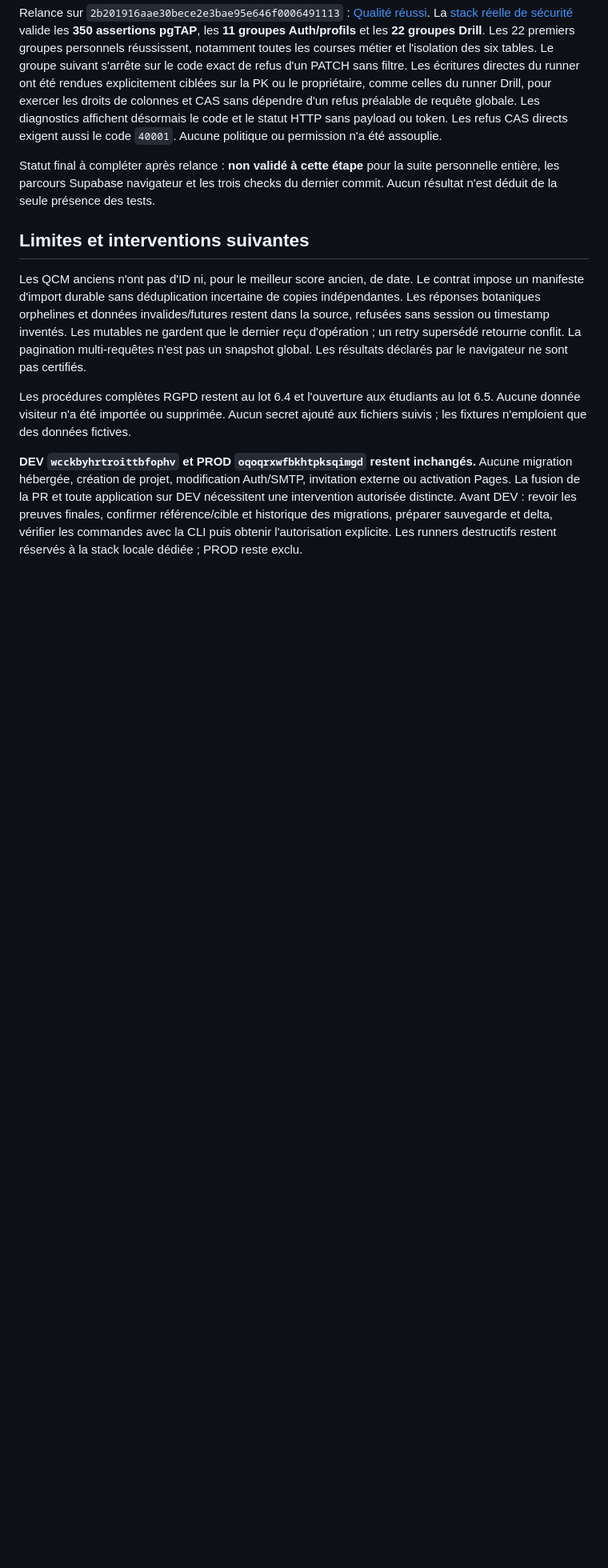
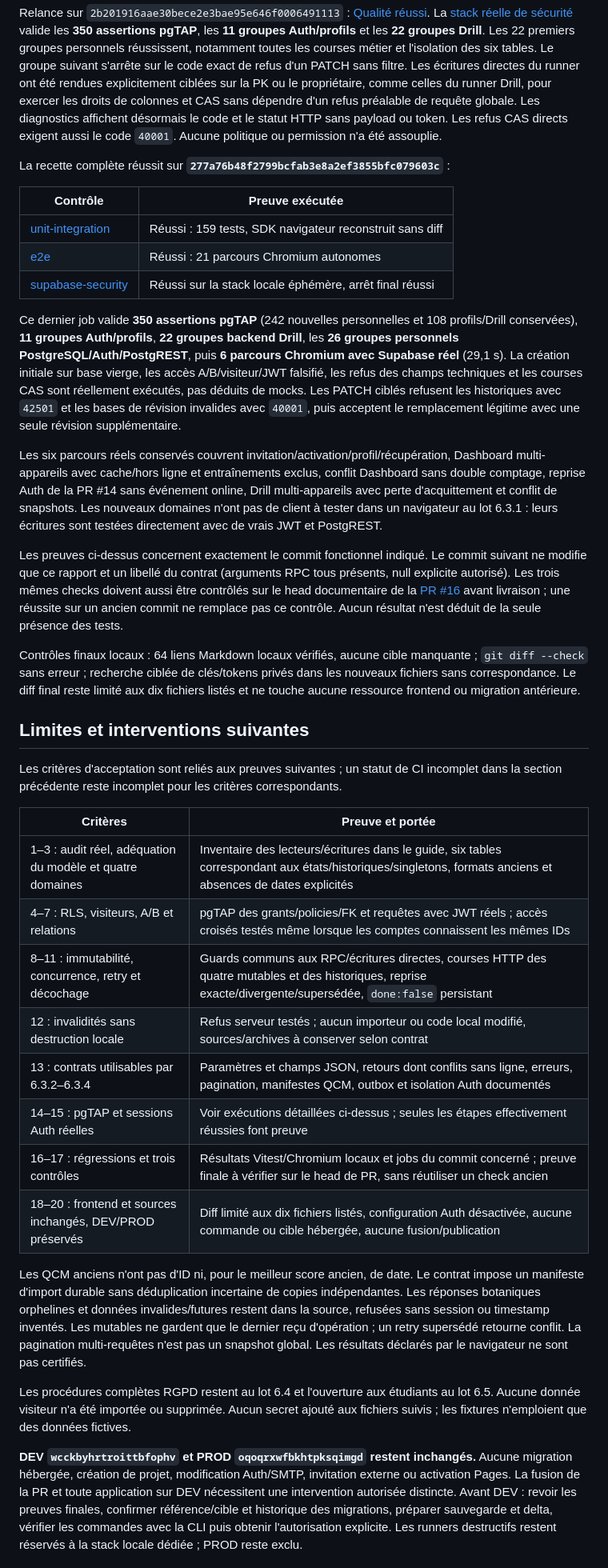
Before and after one commit to Vladoche/mon-bprea, a Markdown page: docs/validations/VALIDATION-LOT6-3-1.md, the part around one of its changes. Shown at 80% size. GitHub-like rendering; blank space fills up the shorter version.

Commit message:
Consigner la recette reelle complete du lot 6.3.1

```diff
--- a/docs/validations/VALIDATION-LOT6-3-1.md
+++ b/docs/validations/VALIDATION-LOT6-3-1.md
@@ -68,9 +68,36 @@ PR [#16](https://github.com/Vladoche/mon-bprea/pull/16), commit initial `8bee694
 
 Relance sur `2b201916aae30bece2e3bae95e646f0006491113` : [Qualité réussi](https://github.com/Vladoche/mon-bprea/actions/runs/40204508995). La [stack réelle de sécurité](https://github.com/Vladoche/mon-bprea/actions/runs/40204509022) valide les **350 assertions pgTAP**, les **11 groupes Auth/profils** et les **22 groupes Drill**. Les 22 premiers groupes personnels réussissent, notamment toutes les courses métier et l'isolation des six tables. Le groupe suivant s'arrête sur le code exact de refus d'un PATCH sans filtre. Les écritures directes du runner ont été rendues explicitement ciblées sur la PK ou le propriétaire, comme celles du runner Drill, pour exercer les droits de colonnes et CAS sans dépendre d'un refus préalable de requête globale. Les diagnostics affichent désormais le code et le statut HTTP sans payload ou token. Les refus CAS directs exigent aussi le code `40001`. Aucune politique ou permission n'a été assouplie.
 
-Statut final à compléter après relance : **non validé à cette étape** pour la suite personnelle entière, les parcours Supabase navigateur et les trois checks du dernier commit. Aucun résultat n'est déduit de la seule présence des tests.
+La recette complète réussit sur **`277a76b48f2799bcfab3e8a2ef3855bfc079603c`** :
+
+| Contrôle | Preuve exécutée |
+| --- | --- |
+| [unit-integration](https://github.com/Vladoche/mon-bprea/actions/runs/40204947126/job/121203779827) | Réussi : 159 tests, SDK navigateur reconstruit sans diff |
+| [e2e](https://github.com/Vladoche/mon-bprea/actions/runs/40204947126/job/121203779620) | Réussi : 21 parcours Chromium autonomes |
+| [supabase-security](https://github.com/Vladoche/mon-bprea/actions/runs/40204947085/job/121203779691) | Réussi sur la stack locale éphémère, arrêt final réussi |
+
+Ce dernier job valide **350 assertions pgTAP** (242 nouvelles personnelles et 108 profils/Drill conservées), **11 groupes Auth/profils**, **22 groupes backend Drill**, les **26 groupes personnels PostgreSQL/Auth/PostgREST**, puis **6 parcours Chromium avec Supabase réel** (29,1 s). La création initiale sur base vierge, les accès A/B/visiteur/JWT falsifié, les refus des champs techniques et les courses CAS sont réellement exécutés, pas déduits de mocks. Les PATCH ciblés refusent les historiques avec `42501` et les bases de révision invalides avec `40001`, puis acceptent le remplacement légitime avec une seule révision supplémentaire.
+
+Les six parcours réels conservés couvrent invitation/activation/profil/récupération, Dashboard multi-appareils avec cache/hors ligne et entraînements exclus, conflit Dashboard sans double comptage, reprise Auth de la PR #14 sans événement online, Drill multi-appareils avec perte d'acquittement et conflit de snapshots. Les nouveaux domaines n'ont pas de client à tester dans un navigateur au lot 6.3.1 : leurs écritures sont testées directement avec de vrais JWT et PostgREST.
+
+Les preuves ci-dessus concernent exactement le commit fonctionnel indiqué. Le commit suivant ne modifie que ce rapport et un libellé du contrat (arguments RPC tous présents, null explicite autorisé). Les trois mêmes checks doivent aussi être contrôlés sur le head documentaire de la [PR #16](https://github.com/Vladoche/mon-bprea/pull/16) avant livraison ; une réussite sur un ancien commit ne remplace pas ce contrôle. Aucun résultat n'est déduit de la seule présence des tests.
+
+Contrôles finaux locaux : 64 liens Markdown locaux vérifiés, aucune cible manquante ; `git diff --check` sans erreur ; recherche ciblée de clés/tokens privés dans les nouveaux fichiers sans correspondance. Le diff final reste limité aux dix fichiers listés et ne touche aucune ressource frontend ou migration antérieure.
 
 ## Limites et interventions suivantes
+
+Les critères d'acceptation sont reliés aux preuves suivantes ; un statut de CI incomplet dans la section précédente reste incomplet pour les critères correspondants.
+
+| Critères | Preuve et portée |
+| --- | --- |
+| 1–3 : audit réel, adéquation du modèle et quatre domaines | Inventaire des lecteurs/écritures dans le guide, six tables correspondant aux états/historiques/singletons, formats anciens et absences de dates explicités |
+| 4–7 : RLS, visiteurs, A/B et relations | pgTAP des grants/policies/FK et requêtes avec JWT réels ; accès croisés testés même lorsque les comptes connaissent les mêmes IDs |
+| 8–11 : immutabilité, concurrence, retry et décochage | Guards communs aux RPC/écritures directes, courses HTTP des quatre mutables et des historiques, reprise exacte/divergente/supersédée, `done:false` persistant |
+| 12 : invalidités sans destruction locale | Refus serveur testés ; aucun importeur ou code local modifié, sources/archives à conserver selon contrat |
+| 13 : contrats utilisables par 6.3.2–6.3.4 | Paramètres et champs JSON, retours dont conflits sans ligne, erreurs, pagination, manifestes QCM, outbox et isolation Auth documentés |
+| 14–15 : pgTAP et sessions Auth réelles | Voir exécutions détaillées ci-dessus ; seules les étapes effectivement réussies font preuve |
+| 16–17 : régressions et trois contrôles | Résultats Vitest/Chromium locaux et jobs du commit concerné ; preuve finale à vérifier sur le head de PR, sans réutiliser un check ancien |
+| 18–20 : frontend et sources inchangés, DEV/PROD préservés | Diff limité aux dix fichiers listés, configuration Auth désactivée, aucune commande ou cible hébergée, aucune fusion/publication |
 
 Les QCM anciens n'ont pas d'ID ni, pour le meilleur score ancien, de date. Le contrat impose un manifeste d'import durable sans déduplication incertaine de copies indépendantes. Les réponses botaniques orphelines et données invalides/futures restent dans la source, refusées sans session ou timestamp inventés. Les mutables ne gardent que le dernier reçu d'opération ; un retry supersédé retourne conflit. La pagination multi-requêtes n'est pas un snapshot global. Les résultats déclarés par le navigateur ne sont pas certifiés.
 
```
Also changed, not shown: other parts of docs/validations/VALIDATION-LOT6-3-1.md (+1 -1 lines), docs/architecture/PERSONAL-DATA-BACKEND.md (+1 -1 lines).
